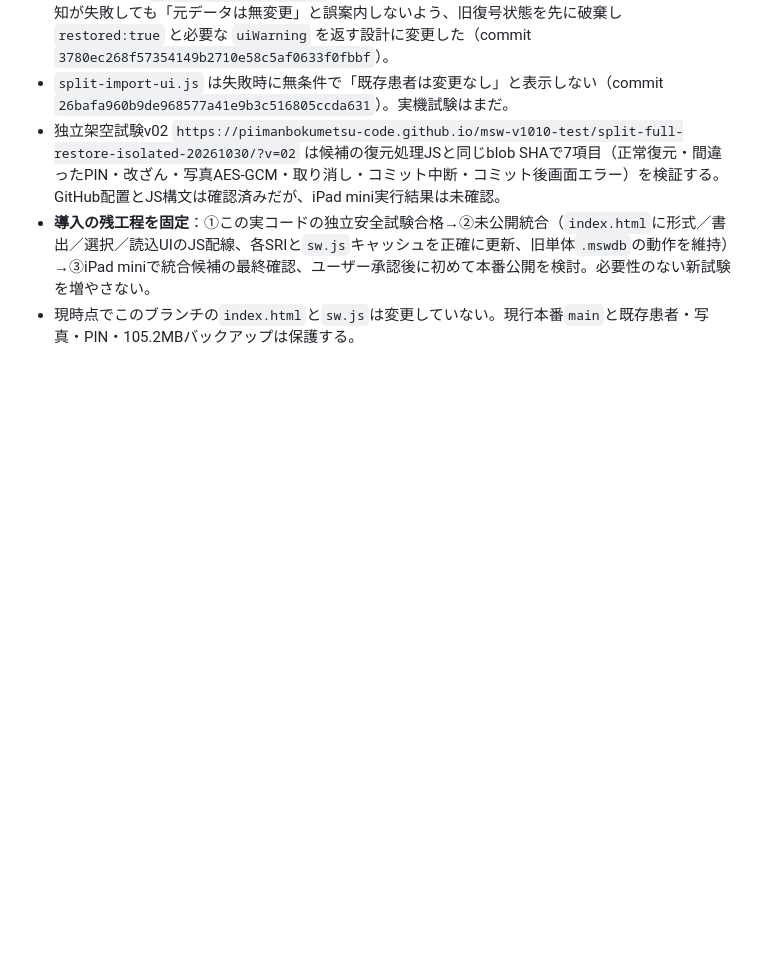
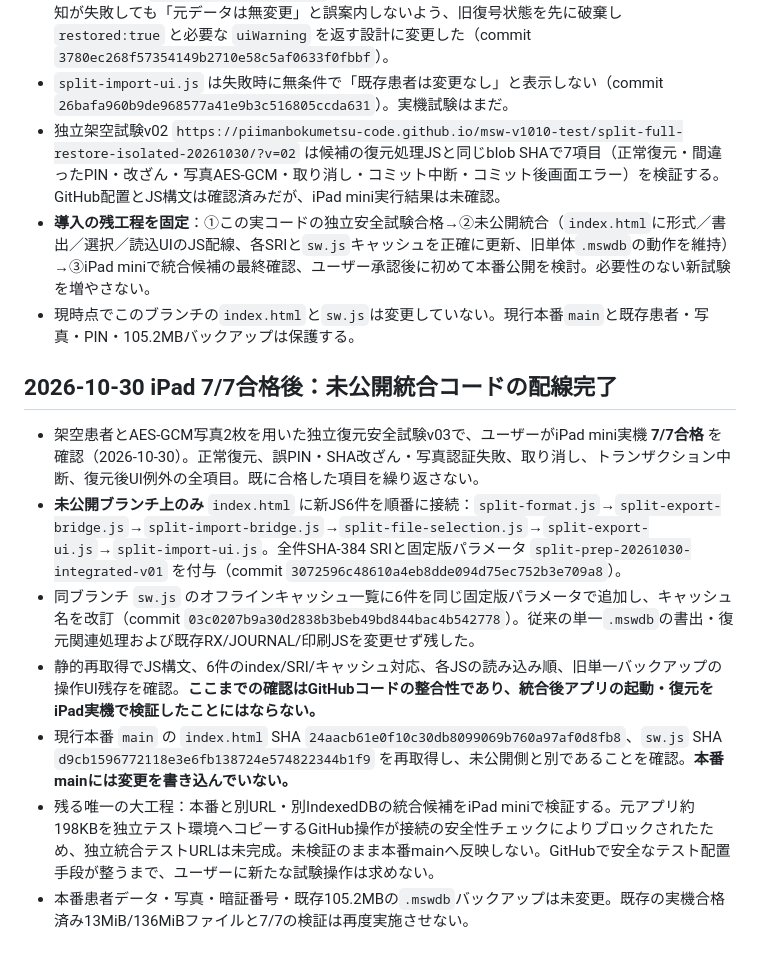
Before and after one commit to msw-ipadmini-app/msw-ipadmini-app.github.io, a Markdown page: SPLIT_BACKUP_PREP_NOT_RELEASED.md, the part around the change. GitHub-like rendering; blank space fills up the shorter version.

Commit message:
Document unreleased index/SRI/SW integration after iPad 7-of-7 pass; safe staging preview pending

```diff
--- a/SPLIT_BACKUP_PREP_NOT_RELEASED.md
+++ b/SPLIT_BACKUP_PREP_NOT_RELEASED.md
@@ -55,3 +55,13 @@
 - 独立架空試験v02 `https://piimanbokumetsu-code.github.io/msw-v1010-test/split-full-restore-isolated-20261030/?v=02` は候補の復元処理JSと同じblob SHAで7項目（正常復元・間違ったPIN・改ざん・写真AES-GCM・取り消し・コミット中断・コミット後画面エラー）を検証する。GitHub配置とJS構文は確認済みだが、iPad mini実行結果は未確認。
 - **導入の残工程を固定**：①この実コードの独立安全試験合格→②未公開統合（`index.html`に形式／書出／選択／読込UIのJS配線、各SRIと`sw.js`キャッシュを正確に更新、旧単体`.mswdb`の動作を維持）→③iPad miniで統合候補の最終確認、ユーザー承認後に初めて本番公開を検討。必要性のない新試験を増やさない。
 - 現時点でこのブランチの`index.html`と`sw.js`は変更していない。現行本番`main`と既存患者・写真・PIN・105.2MBバックアップは保護する。
+
+
+## 2026-10-30 iPad 7/7合格後：未公開統合コードの配線完了
+- 架空患者とAES-GCM写真2枚を用いた独立復元安全試験v03で、ユーザーがiPad mini実機 **7/7合格** を確認（2026-10-30）。正常復元、誤PIN・SHA改ざん・写真認証失敗、取り消し、トランザクション中断、復元後UI例外の全項目。既に合格した項目を繰り返さない。
+- **未公開ブランチ上のみ** `index.html` に新JS6件を順番に接続：`split-format.js`→`split-export-bridge.js`→`split-import-bridge.js`→`split-file-selection.js`→`split-export-ui.js`→`split-import-ui.js`。全件SHA-384 SRIと固定版パラメータ `split-prep-20261030-integrated-v01` を付与（commit `3072596c48610a4eb8dde094d75ec752b3e709a8`）。
+- 同ブランチ `sw.js` のオフラインキャッシュ一覧に6件を同じ固定版パラメータで追加し、キャッシュ名を改訂（commit `03c0207b9a30d2838b3beb49bd844bac4b542778`）。従来の単一`.mswdb`の書出・復元関連処理および既存RX/JOURNAL/印刷JSを変更せず残した。
+- 静的再取得でJS構文、6件のindex/SRI/キャッシュ対応、各JSの読み込み順、旧単一バックアップの操作UI残存を確認。**ここまでの確認はGitHubコードの整合性であり、統合後アプリの起動・復元をiPad実機で検証したことにはならない。**
+- 現行本番 `main` の `index.html` SHA `24aacb61e0f10c30db8099069b760a97af0d8fb8`、`sw.js` SHA `d9cb1596772118e3e6fb138724e574822344b1f9` を再取得し、未公開側と別であることを確認。**本番mainには変更を書き込んでいない。**
+- 残る唯一の大工程：本番と別URL・別IndexedDBの統合候補をiPad miniで検証する。元アプリ約198KBを独立テスト環境へコピーするGitHub操作が接続の安全性チェックによりブロックされたため、独立統合テストURLは未完成。未検証のまま本番mainへ反映しない。GitHubで安全なテスト配置手段が整うまで、ユーザーに新たな試験操作は求めない。
+- 本番患者データ・写真・暗証番号・既存105.2MBの`.mswdb`バックアップは未変更。既存の実機合格済み13MiB/136MiBファイルと7/7の検証は再度実施させない。
```
